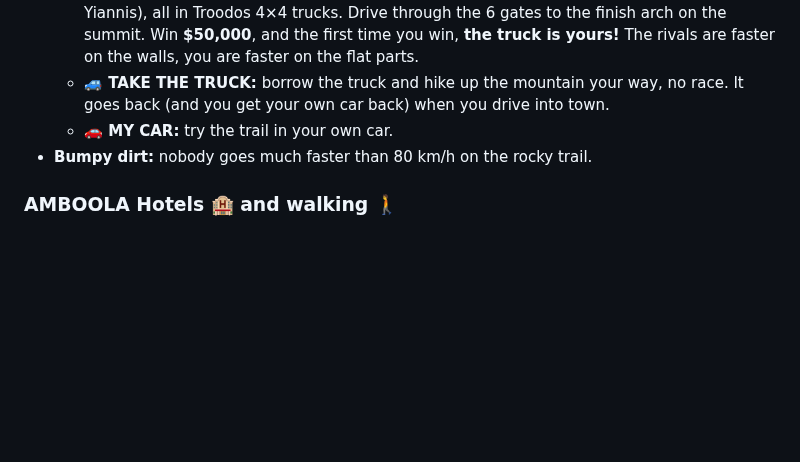
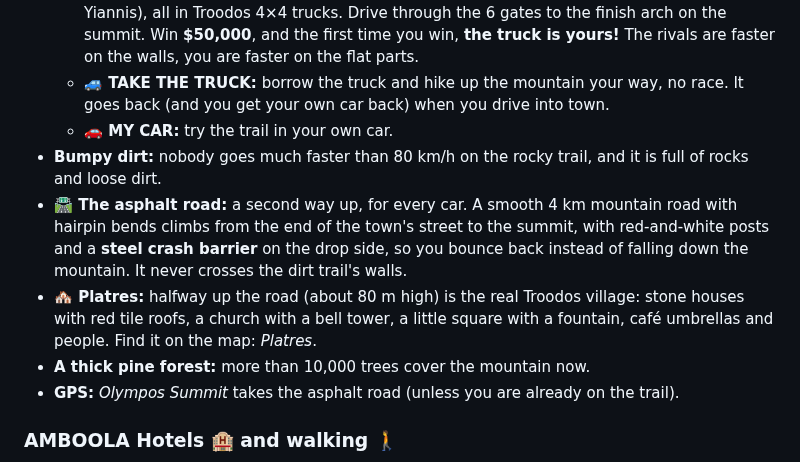
Before and after one commit to raggykrav-svg/Amboola, a Markdown page: README.md, the part around one of its changes. Rendered like a GitHub page; blank space fills up the shorter version.

```diff
--- a/README.md
+++ b/README.md
@@ -502,7 +502,11 @@ Crash into almost anything except a building and it breaks!
   - **🏁 RACE TO THE TOP:** you and 5 Cypriot drivers (Andreas, Eleni, Nikos, Maria and Yiannis), all in Troodos 4×4 trucks. Drive through the 6 gates to the finish arch on the summit. Win **$50,000**, and the first time you win, **the truck is yours!** The rivals are faster on the walls, you are faster on the flat parts.
   - **🚙 TAKE THE TRUCK:** borrow the truck and hike up the mountain your way, no race. It goes back (and you get your own car back) when you drive into town.
   - **🚗 MY CAR:** try the trail in your own car.
-- **Bumpy dirt:** nobody goes much faster than 80 km/h on the rocky trail.
+- **Bumpy dirt:** nobody goes much faster than 80 km/h on the rocky trail, and it is full of rocks and loose dirt.
+- **🛣 The asphalt road:** a second way up, for every car. A smooth 4 km mountain road with hairpin bends climbs from the end of the town's street to the summit, with red-and-white posts and a **steel crash barrier** on the drop side, so you bounce back instead of falling down the mountain. It never crosses the dirt trail's walls.
+- **🏘 Platres:** halfway up the road (about 80 m high) is the real Troodos village: stone houses with red tile roofs, a church with a bell tower, a little square with a fountain, café umbrellas and people. Find it on the map: *Platres*.
+- **A thick pine forest:** more than 10,000 trees cover the mountain now.
+- **GPS:** *Olympos Summit* takes the asphalt road (unless you are already on the trail).
 
 ### AMBOOLA Hotels 🏨 and walking 🚶
 
```
Also changed, not shown: other parts of README.md (+23 -0 lines), media/challenges.jpg (added), 2 other files.
